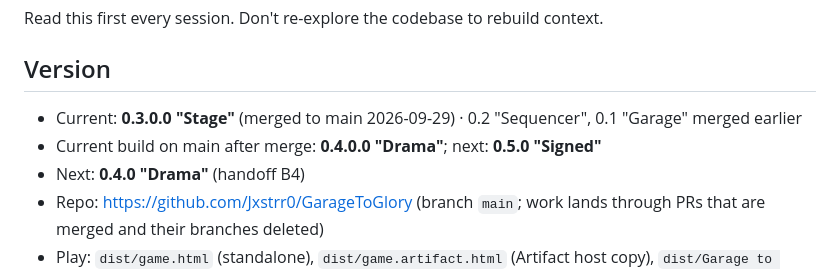
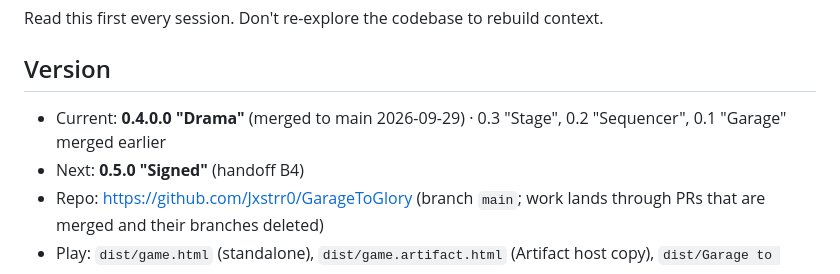
Before and after one commit to Jxstrr0/GarageToGlory, a Markdown page: plan/status.md, the part around the change. GitHub-like rendering.

Commit message:
Status: v0.4 current, v0.5 next
Co-Authored-By: Claude Opus 5.5 <noreply@anthropic.com>
Claude-Session: https://claude.ai/code/session_01Fg57gQrsUaaXX9MG3QG7F5

```diff
--- a/plan/status.md
+++ b/plan/status.md
@@ -3,9 +3,8 @@
 Read this first every session. Don't re-explore the codebase to rebuild context.
 
 ## Version
-- Current: **0.3.0.0 "Stage"** (merged to main 2026-09-29) · 0.2 "Sequencer", 0.1 "Garage" merged earlier
-- Current build on main after merge: **0.4.0.0 "Drama"**; next: **0.5.0 "Signed"**
-- Next: **0.4.0 "Drama"** (handoff B4)
+- Current: **0.4.0.0 "Drama"** (merged to main 2026-09-29) · 0.3 "Stage", 0.2 "Sequencer", 0.1 "Garage" merged earlier
+- Next: **0.5.0 "Signed"** (handoff B4)
 - Repo: https://github.com/Jxstrr0/GarageToGlory (branch `main`; work lands through PRs that are merged and their branches deleted)
 - Play: `dist/game.html` (standalone), `dist/game.artifact.html` (Artifact host copy), `dist/Garage to Glory - V<ver>.html`
 
```
